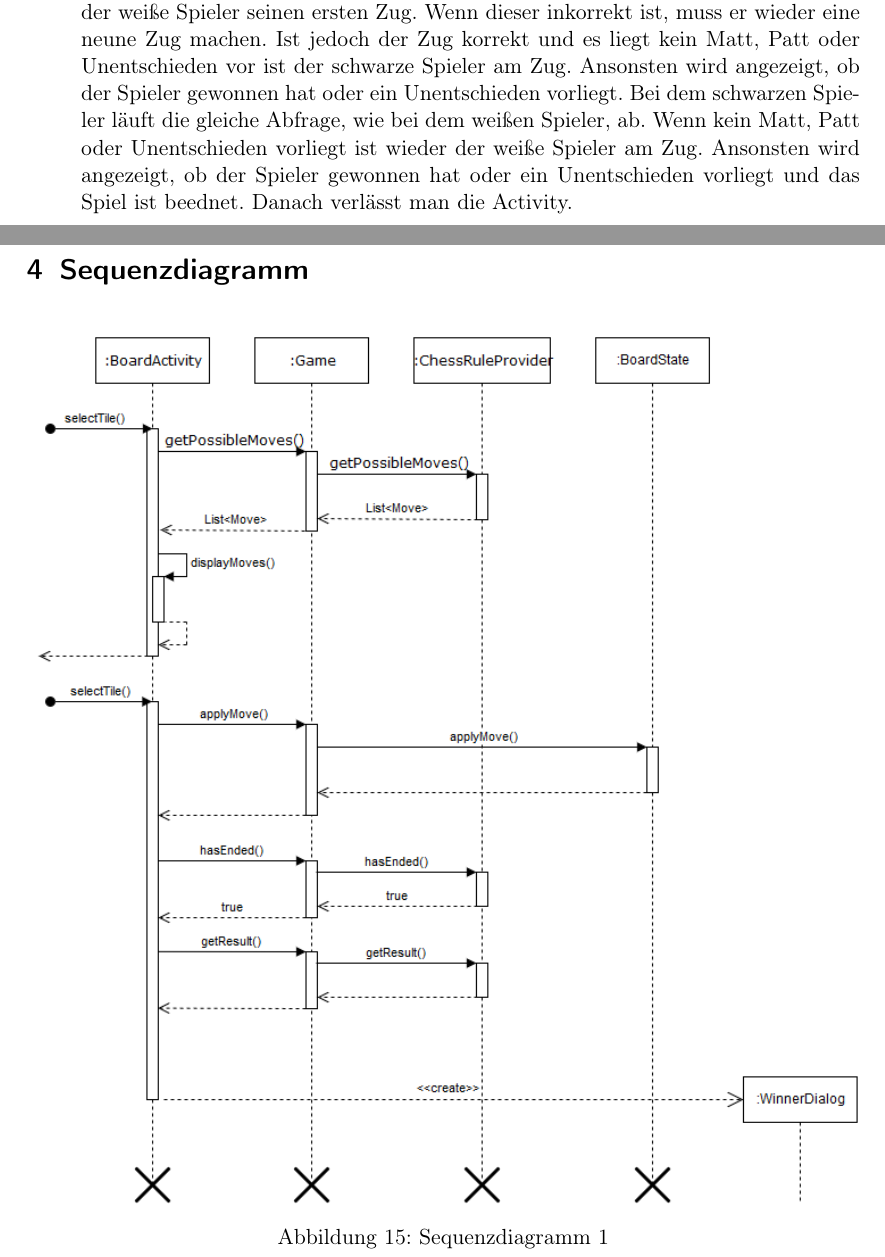
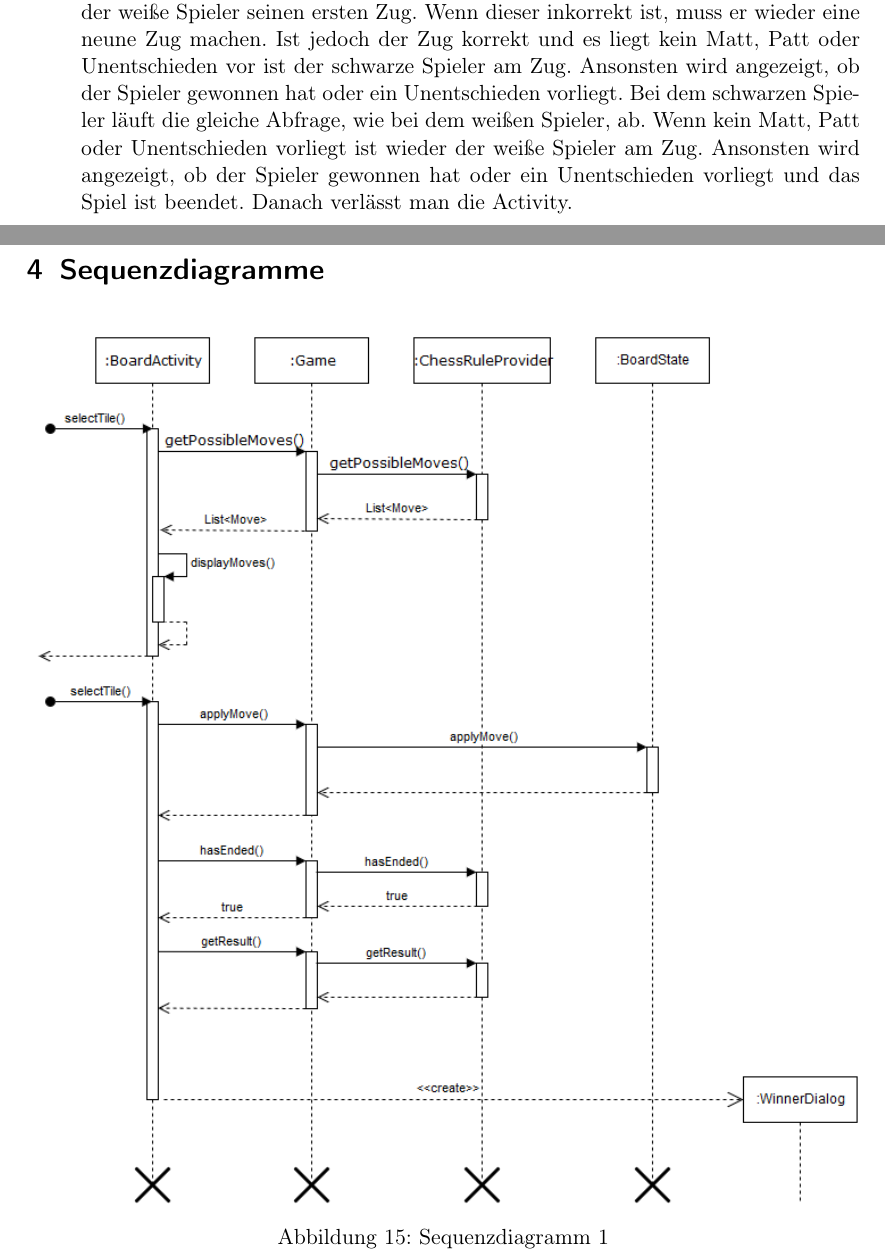
Before and after one commit to DrMopiti/pse, a LaTeX document (Entwurf/Entwurf.tex): two parts of pages 49 and 50 of 53, joined at a grey line, cut so that both start at the same text. Compiled offline with pdfLaTeX.

```diff
--- a/Entwurf/Entwurf.tex
+++ b/Entwurf/Entwurf.tex
@@ -949,11 +949,11 @@
 
 	\item \textbf{Beschreibung:}\\ \\
 		Zunächst wird der Server gestartet und initiiert. Danach gelangt man in den Startbildschirm, wo man sich anmelden muss. Dabei muss zum einen abgefragt werden, ob der Login automatisch ablief. Dies bedeutet, dass der Benutzer sich schon ein Account erstellt hat und somit der Login erfolgreich war. Zum andern kann der Login fehlschlagen und der Benutzer muss sich mit einem Google Login anmelden. Bei beiden Fällen gelangt man dann anschließend in das Hauptmenü. Hier kann man seinen Gegner suchen und ein Spiel anfragen. Wenn der Gegner das Spiel akzeptiert landet man im Spiel-Screen und wenn er ablehnt sucht man sich einen neuen Gegner.\\ \\
-Wenn das Spiel startet bekommt jeder Spieler eine Farbe zugewiesen. Danach macht der weiße Spieler seinen ersten Zug. Wenn dieser inkorrekt ist, muss er wieder eine neune Zug machen. Ist jedoch der Zug korrekt und es liegt kein Matt, Patt oder Unentschieden vor ist der schwarze Spieler am Zug. Ansonsten wird angezeigt, ob der Spieler gewonnen hat oder ein Unentschieden vorliegt.
-Bei dem schwarzen Spieler läuft die gleiche Abfrage, wie bei dem weißen Spieler, ab. Wenn kein Matt, Patt oder Unentschieden vorliegt ist wieder der weiße Spieler am Zug. Ansonsten wird angezeigt, ob der Spieler gewonnen hat oder ein Unentschieden vorliegt und das Spiel ist beednet. Danach verlässt man die Activity.
+		Wenn das Spiel startet bekommt jeder Spieler eine Farbe zugewiesen. Danach macht der weiße Spieler seinen ersten Zug. Wenn dieser inkorrekt ist, muss er wieder eine neune Zug machen. Ist jedoch der Zug korrekt und es liegt kein Matt, Patt oder Unentschieden vor ist der schwarze Spieler am Zug. Ansonsten wird angezeigt, ob der Spieler gewonnen hat oder ein Unentschieden vorliegt.
+		Bei dem schwarzen Spieler läuft die gleiche Abfrage, wie bei dem weißen Spieler, ab. Wenn kein Matt, Patt oder Unentschieden vorliegt ist wieder der weiße Spieler am Zug. Ansonsten wird angezeigt, ob der Spieler gewonnen hat oder ein Unentschieden vorliegt und das Spiel ist beendet. Danach verlässt man die Activity.
 
 \end{description}
-	\section{Sequenzdiagramm}
+	\section{Sequenzdiagramme}
 	\begin{minipage}{\linewidth}
 		\centering
 		\includegraphics[width=1\linewidth]{Diagramme/MoveClient}
```
Also changed, not shown: Entwurf/Entwurf.pdf, Entwurf/Entwurf.tex (6 more changed lines).
